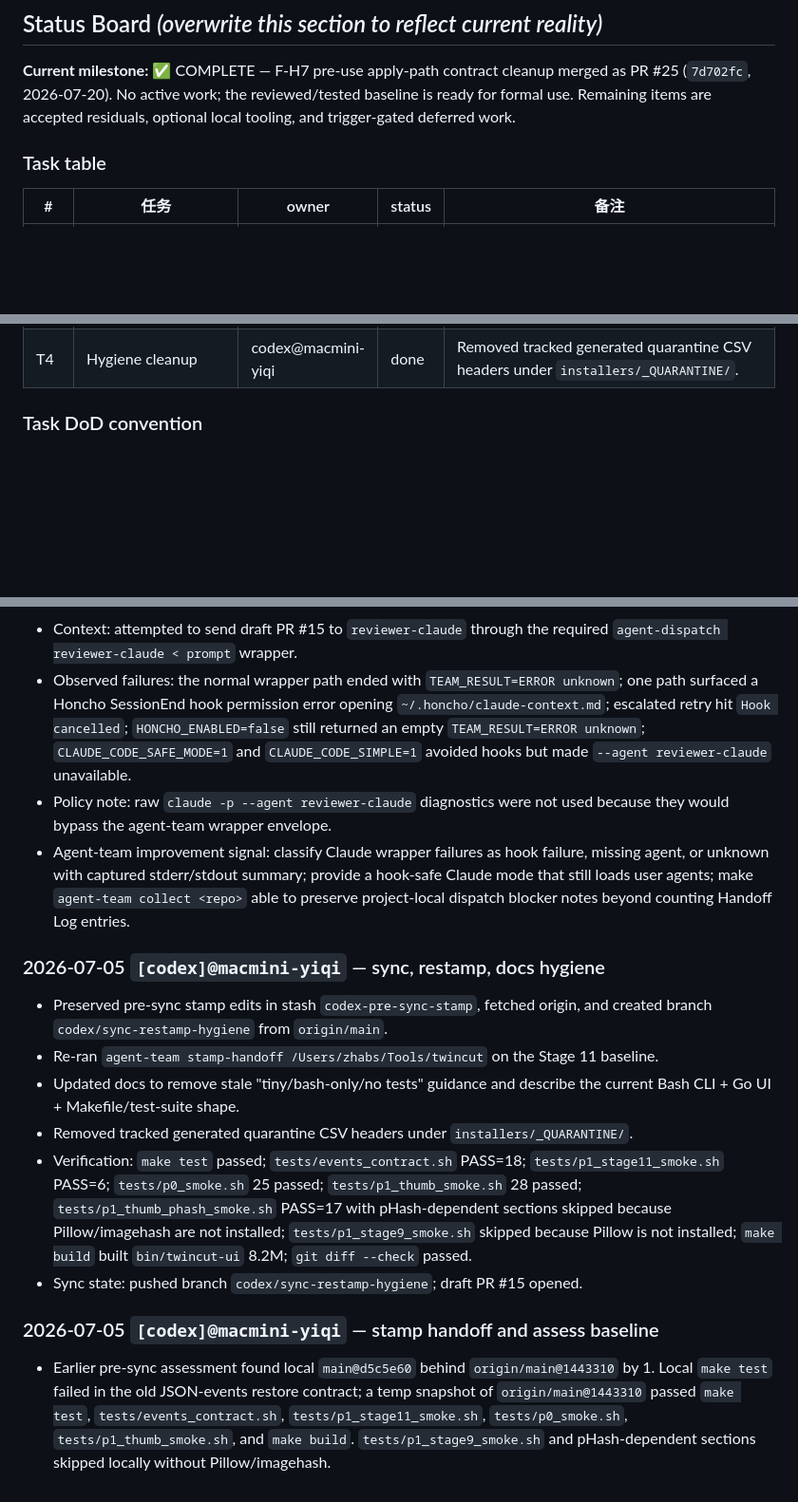
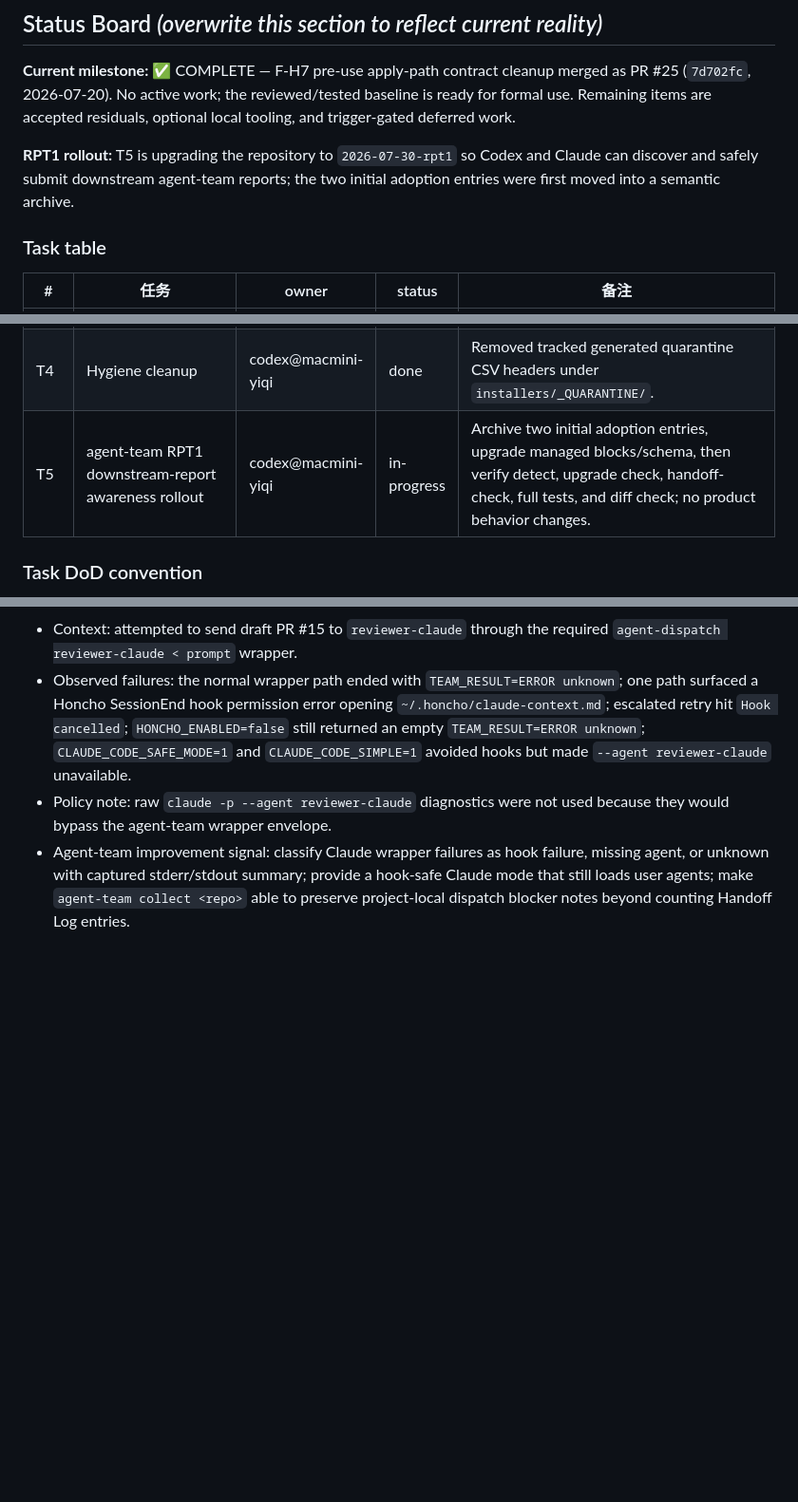
Before and after one commit to MicHuang/twincut, a Markdown page: PROGRESS.md, 3 parts joined by grey strips. Shown at 95% size. GitHub-like rendering; blank space fills up the shorter version.

Commit message:
chore(progress): claim rpt1 report awareness

```diff
--- a/PROGRESS.md
+++ b/PROGRESS.md
@@ -11,6 +11,8 @@
 ## Status Board  _(overwrite this section to reflect current reality)_
 
 **Current milestone:** ✅ COMPLETE — F-H7 pre-use apply-path contract cleanup merged as PR #25 (`7d702fc`, 2026-07-20). No active work; the reviewed/tested baseline is ready for formal use. Remaining items are accepted residuals, optional local tooling, and trigger-gated deferred work.
+
+**RPT1 rollout:** T5 is upgrading the repository to `2026-07-30-rpt1` so Codex and Claude can discover and safely submit downstream agent-team reports; the two initial adoption entries were first moved into a semantic archive.
 
 ### Task table
 
@@ -30,6 +32,7 @@
 | T2 | Re-apply agent-team stamp | codex@macmini-yiqi | done | Re-ran `agent-team stamp-handoff /Users/zhabs/Tools/twincut` on Stage 11; generated `PROGRESS.md`, `AGENTS.md`, and updated `CLAUDE.md`. |
 | T3 | Refresh stale project docs | codex@macmini-yiqi | done | Updated `CLAUDE.md`, `README.md`, and `AGENTS.md` so they reflect the Go UI, Makefile/test suite, and Stage 11 typed event contract. |
 | T4 | Hygiene cleanup | codex@macmini-yiqi | done | Removed tracked generated quarantine CSV headers under `installers/_QUARANTINE/`. |
+| T5 | agent-team RPT1 downstream-report awareness rollout | codex@macmini-yiqi | in-progress | Archive two initial adoption entries, upgrade managed blocks/schema, then verify detect, upgrade check, handoff-check, full tests, and diff check; no product behavior changes. |
 
 ### Task DoD convention
 - Each pending/in-progress task must name verification commands, manual checks, service/credential dependencies, and what counts as blocked.
@@ -222,14 +226,3 @@ Closed milestone history lives in docs/progress/archive/. Keep this root PROGRES
 - Observed failures: the normal wrapper path ended with `TEAM_RESULT=ERROR unknown`; one path surfaced a Honcho SessionEnd hook permission error opening `~/.honcho/claude-context.md`; escalated retry hit `Hook cancelled`; `HONCHO_ENABLED=false` still returned an empty `TEAM_RESULT=ERROR unknown`; `CLAUDE_CODE_SAFE_MODE=1` and `CLAUDE_CODE_SIMPLE=1` avoided hooks but made `--agent reviewer-claude` unavailable.
 - Policy note: raw `claude -p --agent reviewer-claude` diagnostics were not used because they would bypass the agent-team wrapper envelope.
 - Agent-team improvement signal: classify Claude wrapper failures as hook failure, missing agent, or unknown with captured stderr/stdout summary; provide a hook-safe Claude mode that still loads user agents; make `agent-team collect <repo>` able to preserve project-local dispatch blocker notes beyond counting Handoff Log entries.
-
-### 2026-07-05 `[codex]@macmini-yiqi` — sync, restamp, docs hygiene
-- Preserved pre-sync stamp edits in stash `codex-pre-sync-stamp`, fetched origin, and created branch `codex/sync-restamp-hygiene` from `origin/main`.
-- Re-ran `agent-team stamp-handoff /Users/zhabs/Tools/twincut` on the Stage 11 baseline.
-- Updated docs to remove stale "tiny/bash-only/no tests" guidance and describe the current Bash CLI + Go UI + Makefile/test-suite shape.
-- Removed tracked generated quarantine CSV headers under `installers/_QUARANTINE/`.
-- Verification: `make test` passed; `tests/events_contract.sh` PASS=18; `tests/p1_stage11_smoke.sh` PASS=6; `tests/p0_smoke.sh` 25 passed; `tests/p1_thumb_smoke.sh` 28 passed; `tests/p1_thumb_phash_smoke.sh` PASS=17 with pHash-dependent sections skipped because Pillow/imagehash are not installed; `tests/p1_stage9_smoke.sh` skipped because Pillow is not installed; `make build` built `bin/twincut-ui` 8.2M; `git diff --check` passed.
-- Sync state: pushed branch `codex/sync-restamp-hygiene`; draft PR #15 opened.
-
-### 2026-07-05 `[codex]@macmini-yiqi` — stamp handoff and assess baseline
-- Earlier pre-sync assessment found local `main@d5c5e60` behind `origin/main@1443310` by 1. Local `make test` failed in the old JSON-events restore contract; a temp snapshot of `origin/main@1443310` passed `make test`, `tests/events_contract.sh`, `tests/p1_stage11_smoke.sh`, `tests/p0_smoke.sh`, `tests/p1_thumb_smoke.sh`, and `make build`. `tests/p1_stage9_smoke.sh` and pHash-dependent sections skipped locally without Pillow/imagehash.
```
Also changed, not shown: other parts of PROGRESS.md (+1 -0 lines), 1 other file.
